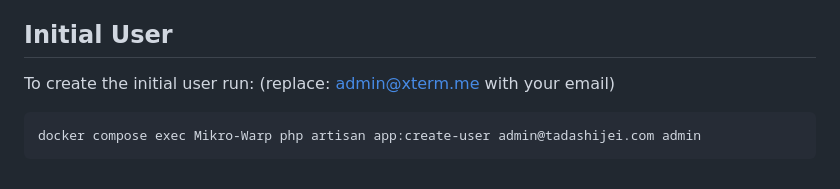
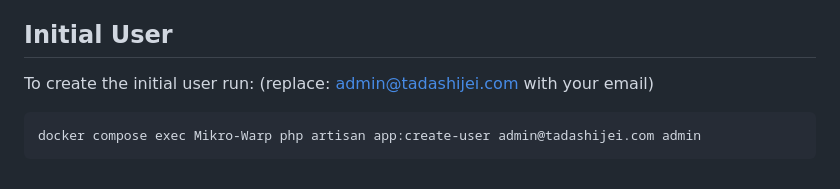
Before and after one commit to TadashiJei/MikroTik-Warp, a Markdown page: README.md, the part around the change. GitHub-like rendering.

````diff
--- a/README.md
+++ b/README.md
@@ -168,7 +168,7 @@ This is a list of the most useful environment variables. To find all available l
 *Required
 
 ## Initial User
-   To create the initial user run: (replace: admin@xterm.me with your email)
+   To create the initial user run: (replace: admin@tadashijei.com with your email)
    ```bash
    docker compose exec Mikro-Warp php artisan app:create-user admin@tadashijei.com admin
    ```
````
